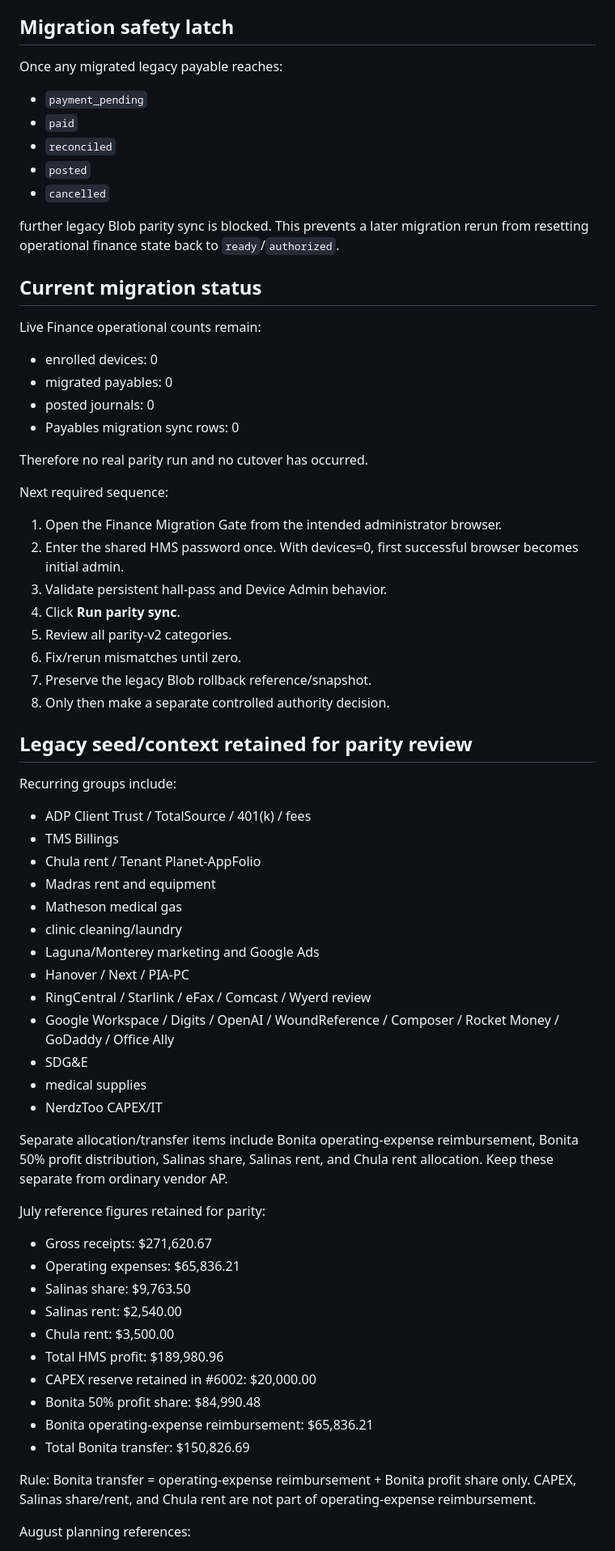
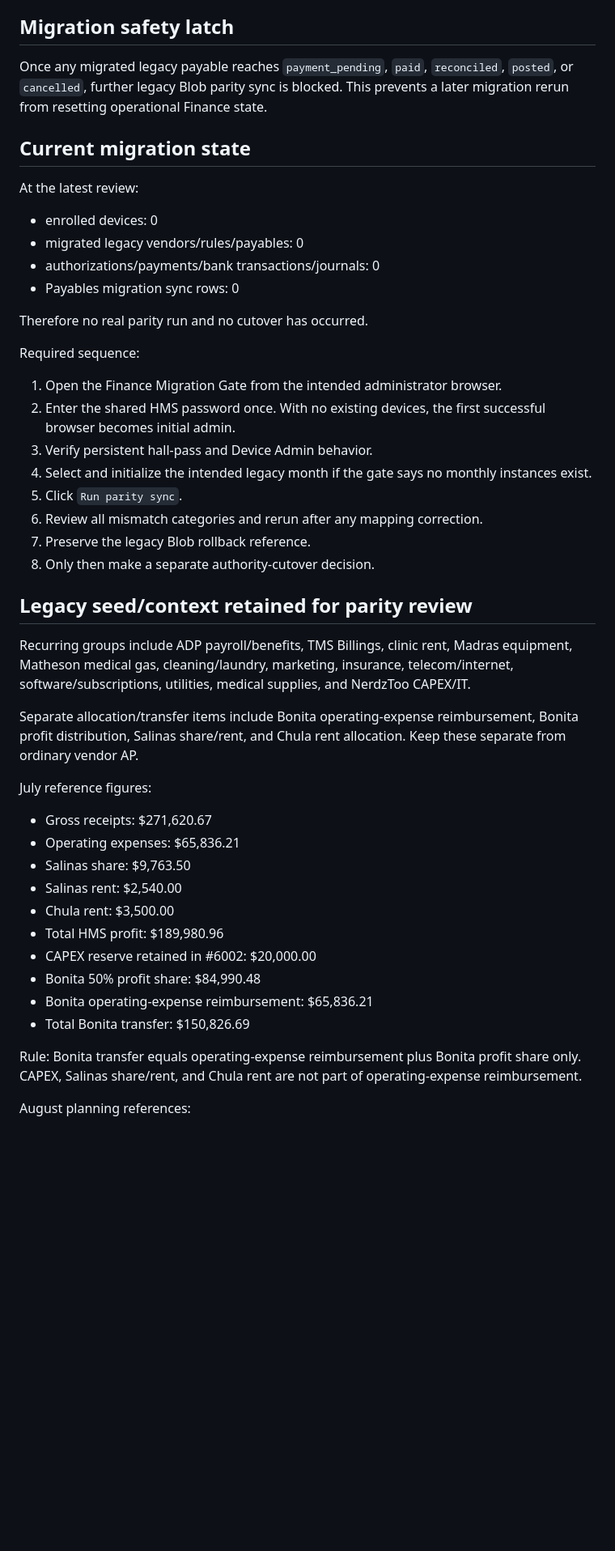
Before and after one commit to pacifichyperbarics/hms-dashboard, a Markdown page: payables/CURRENT_STATE.md, the part around one of its changes. Shown at 81% size. Drawn GitHub-style; blank space fills up the shorter version.

Commit message:
Update legacy Payables handoff after migration-gate review

```diff
--- a/payables/CURRENT_STATE.md
+++ b/payables/CURRENT_STATE.md
@@ -59,55 +62,38 @@ Even perfect parity displays **“Parity passed — not cut over.”** The sync
 
 ## Migration safety latch
 
-Once any migrated legacy payable reaches:
-- `payment_pending`
-- `paid`
-- `reconciled`
-- `posted`
-- `cancelled`
+Once any migrated legacy payable reaches `payment_pending`, `paid`, `reconciled`, `posted`, or `cancelled`, further legacy Blob parity sync is blocked. This prevents a later migration rerun from resetting operational Finance state.
 
-further legacy Blob parity sync is blocked. This prevents a later migration rerun from resetting operational finance state back to `ready`/`authorized`.
+## Current migration state
 
-## Current migration status
+At the latest review:
 
-Live Finance operational counts remain:
 - enrolled devices: 0
-- migrated payables: 0
-- posted journals: 0
+- migrated legacy vendors/rules/payables: 0
+- authorizations/payments/bank transactions/journals: 0
 - Payables migration sync rows: 0
 
 Therefore no real parity run and no cutover has occurred.
 
-Next required sequence:
+Required sequence:
+
 1. Open the Finance Migration Gate from the intended administrator browser.
-2. Enter the shared HMS password once. With devices=0, first successful browser becomes initial admin.
-3. Validate persistent hall-pass and Device Admin behavior.
-4. Click **Run parity sync**.
-5. Review all parity-v2 categories.
-6. Fix/rerun mismatches until zero.
-7. Preserve the legacy Blob rollback reference/snapshot.
-8. Only then make a separate controlled authority decision.
+2. Enter the shared HMS password once. With no existing devices, the first successful browser becomes initial admin.
+3. Verify persistent hall-pass and Device Admin behavior.
+4. Select and initialize the intended legacy month if the gate says no monthly instances exist.
+5. Click `Run parity sync`.
+6. Review all mismatch categories and rerun after any mapping correction.
+7. Preserve the legacy Blob rollback reference.
+8. Only then make a separate authority-cutover decision.
 
 ## Legacy seed/context retained for parity review
 
-Recurring groups include:
-- ADP Client Trust / TotalSource / 401(k) / fees
-- TMS Billings
-- Chula rent / Tenant Planet-AppFolio
-- Madras rent and equipment
-- Matheson medical gas
-- clinic cleaning/laundry
-- Laguna/Monterey marketing and Google Ads
-- Hanover / Next / PIA-PC
-- RingCentral / Starlink / eFax / Comcast / Wyerd review
-- Google Workspace / Digits / OpenAI / WoundReference / Composer / Rocket Money / GoDaddy / Office Ally
-- SDG&E
-- medical supplies
-- NerdzToo CAPEX/IT
+Recurring groups include ADP payroll/benefits, TMS Billings, clinic rent, Madras equipment, Matheson medical gas, cleaning/laundry, marketing, insurance, telecom/internet, software/subscriptions, utilities, medical supplies, and NerdzToo CAPEX/IT.
 
-Separate allocation/transfer items include Bonita operating-expense reimbursement, Bonita 50% profit distribution, Salinas share, Salinas rent, and Chula rent allocation. Keep these separate from ordinary vendor AP.
+Separate allocation/transfer items include Bonita operating-expense reimbursement, Bonita profit distribution, Salinas share/rent, and Chula rent allocation. Keep these separate from ordinary vendor AP.
 
-July reference figures retained for parity:
+July reference figures:
+
 - Gross receipts: $271,620.67
 - Operating expenses: $65,836.21
 - Salinas share: $9,763.50
@@ -119,6 +105,6 @@ July reference figures retained for parity:
 - Bonita operating-expense reimbursement: $65,836.21
 - Total Bonita transfer: $150,826.69
 
-Rule: Bonita transfer = operating-expense reimbursement + Bonita profit share only. CAPEX, Salinas share/rent, and Chula rent are not part of operating-expense reimbursement.
+Rule: Bonita transfer equals operating-expense reimbursement plus Bonita profit share only. CAPEX, Salinas share/rent, and Chula rent are not part of operating-expense reimbursement.
 
 August planning references:
```
Also changed, not shown: other parts of payables/CURRENT_STATE.md (+49 -35 lines).
